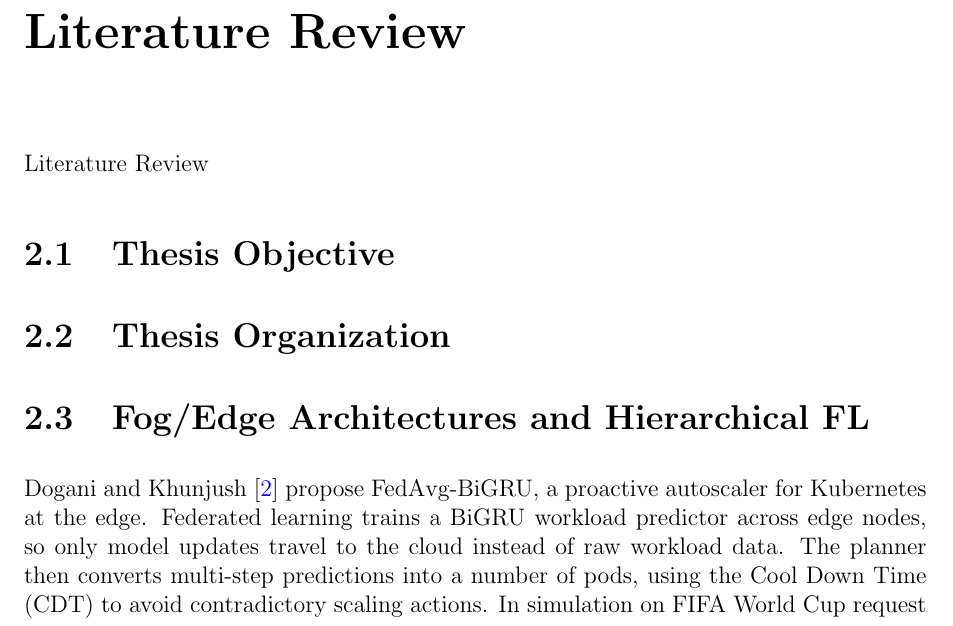
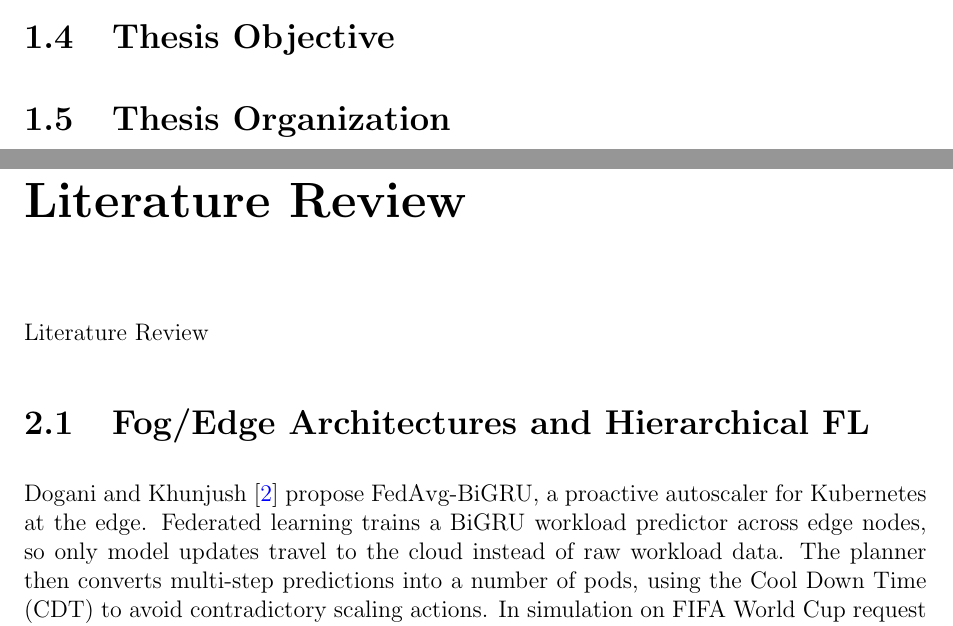
Before and after one commit to Ahmedhazemm29/proactive-fog-fl, a LaTeX thesis (thesis/bachelor.tex, which reads thesis/sections/01_introduction.tex, thesis/sections/02_Literature_Review.tex): part of page 12 of 22 before the commit and two parts of pages 10 and 12 of 22 after it, the two joined at a grey line, cut at the place of the change. Compiled offline with pdfLaTeX.

Commit message:
docs: move thesis objective and organization to chapter 1

```diff
--- a/thesis/sections/01_introduction.tex
+++ b/thesis/sections/01_introduction.tex
@@ -8,3 +8,7 @@ Some sample text with an \ac{ac}, some citation \cite{citeKey1}, and some more \
 Reference to Section \ref{sec:s1}, and reuse of \ac{ac} nad \ac{ac2} with also full use of \acf{ac2}.
 
 \section{Problem Statement}
+
+\section{Thesis Objective}
+
+\section{Thesis Organization}
--- a/thesis/sections/02_Literature_Review.tex
+++ b/thesis/sections/02_Literature_Review.tex
@@ -1,9 +1,5 @@
 \chapter{Literature Review}\label{chap:LiteratureReview}
 Literature Review
-
-\section{Thesis Objective}
-
-\section{Thesis Organization}
 
 \section{Fog/Edge Architectures and Hierarchical FL}
 
```
